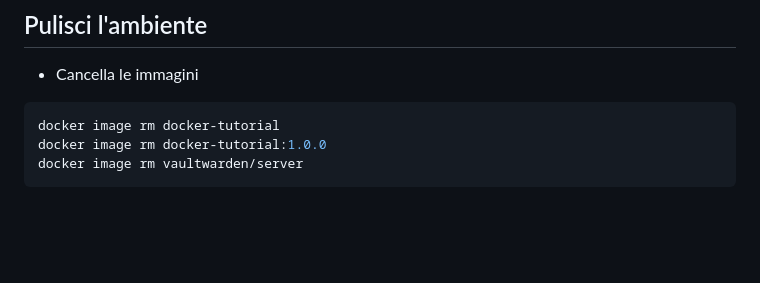
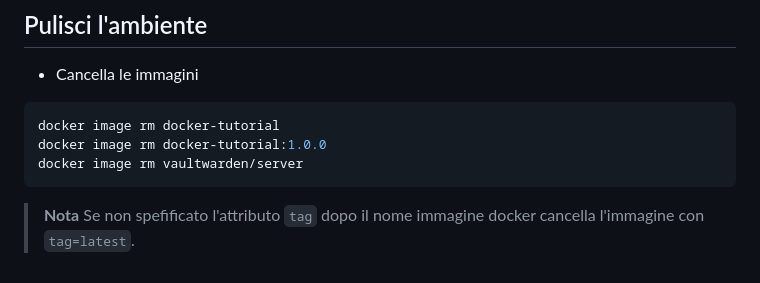
Before and after one commit to Longwave-innovation/docker-tutorial, a Markdown page: README.md, the part around the change. Drawn GitHub-style; blank space fills up the shorter version.

Commit message:
update README -3

````diff
--- a/README.md
+++ b/README.md
@@ -194,3 +194,6 @@ docker image rm docker-tutorial
 docker image rm docker-tutorial:1.0.0
 docker image rm vaultwarden/server
 ```
+
+> **Nota**
+> Se non spefificato l'attributo `tag` dopo il nome immagine docker cancella l'immagine con `tag=latest`.
````
